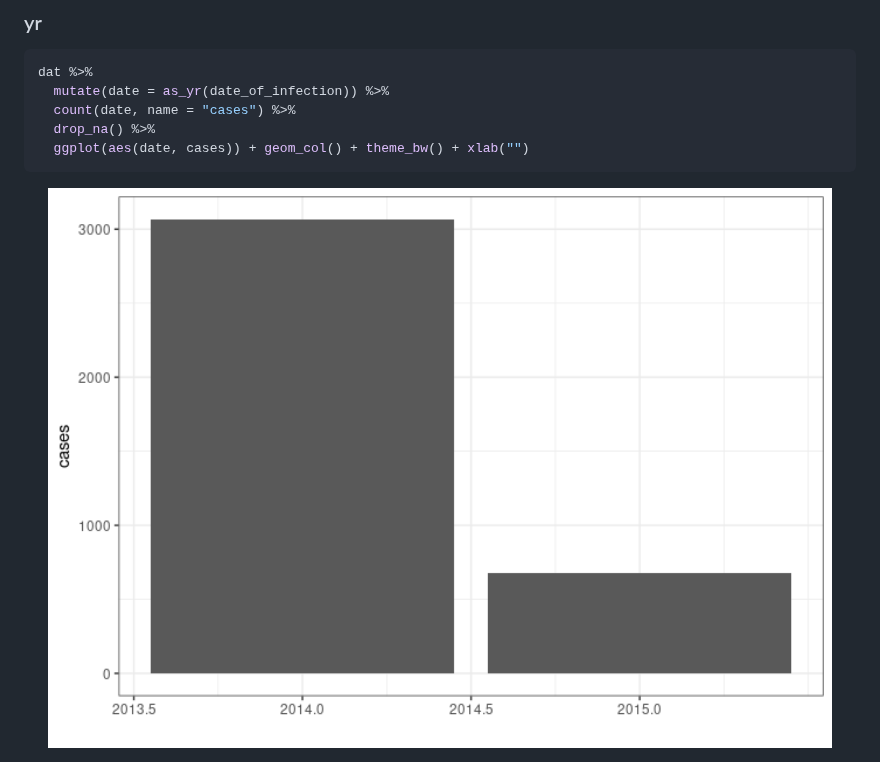
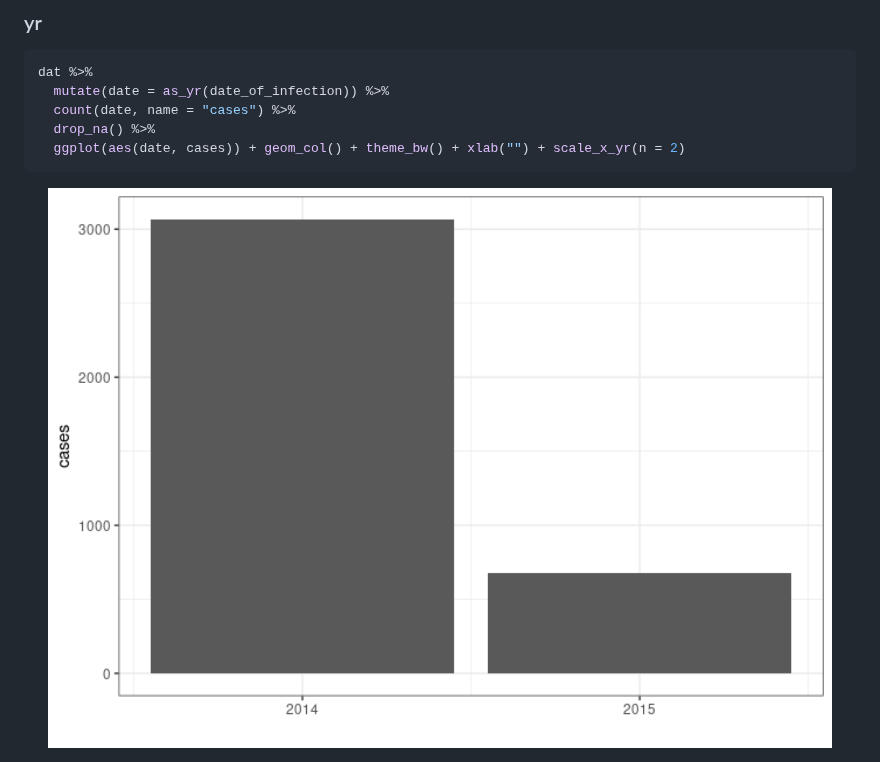
Before and after one commit to reconverse/grates, a Markdown page: README.md, the part around the change. Rendered like a GitHub page; pictures changed too: man/figures/README-unnamed-chunk-6-1.png.

Commit message:
update yr figure in README

````diff
--- a/README.md
+++ b/README.md
@@ -81,7 +81,7 @@ dat %>%
   mutate(date = as_yr(date_of_infection)) %>%
   count(date, name = "cases") %>%
   drop_na() %>%
-  ggplot(aes(date, cases)) + geom_col() + theme_bw() + xlab("")
+  ggplot(aes(date, cases)) + geom_col() + theme_bw() + xlab("") + scale_x_yr(n = 2)
 ```
 
 <img src="man/figures/README-unnamed-chunk-6-1.png" width="100%" />
````
Also changed, not shown: 1 other file.
